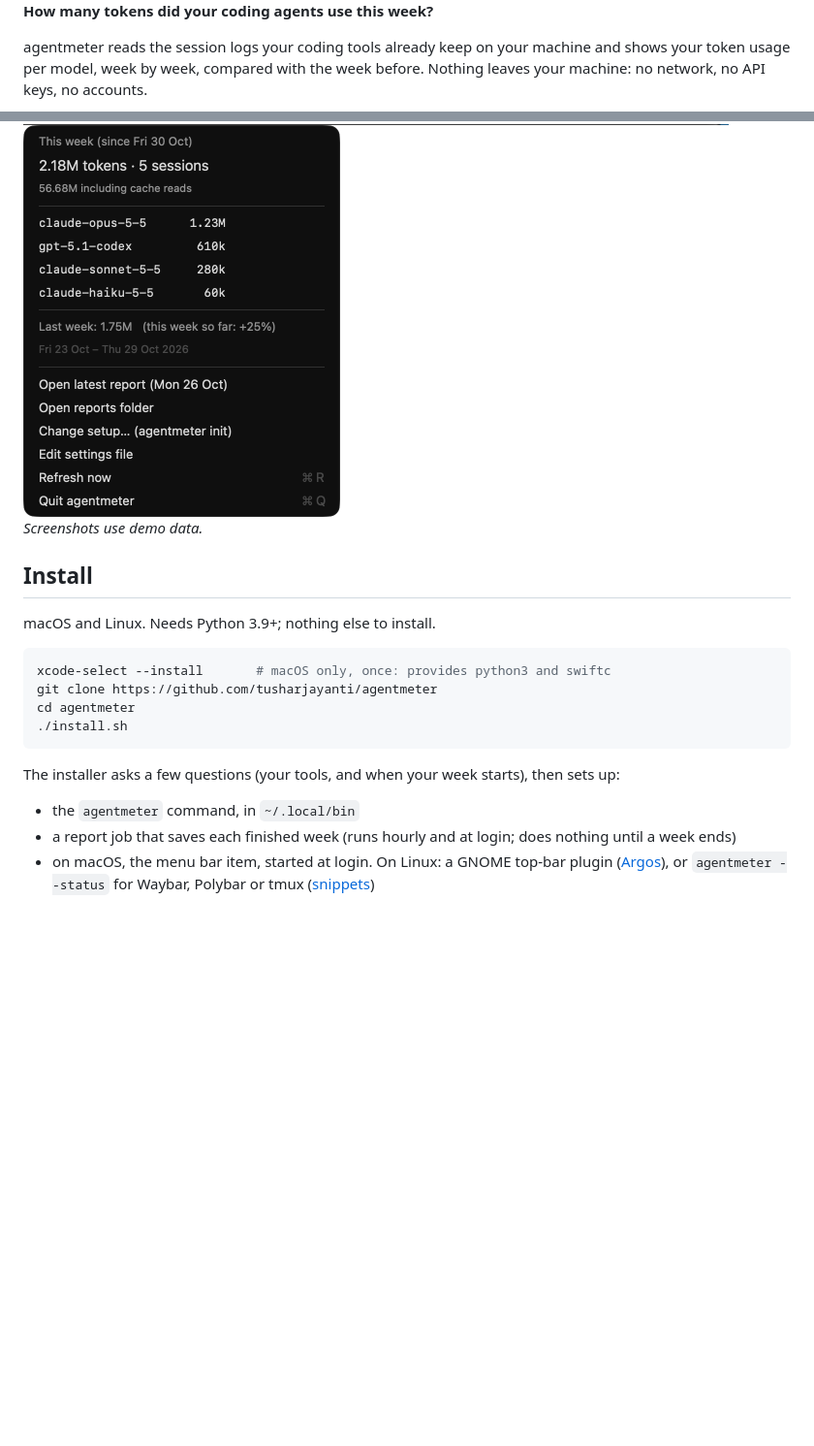
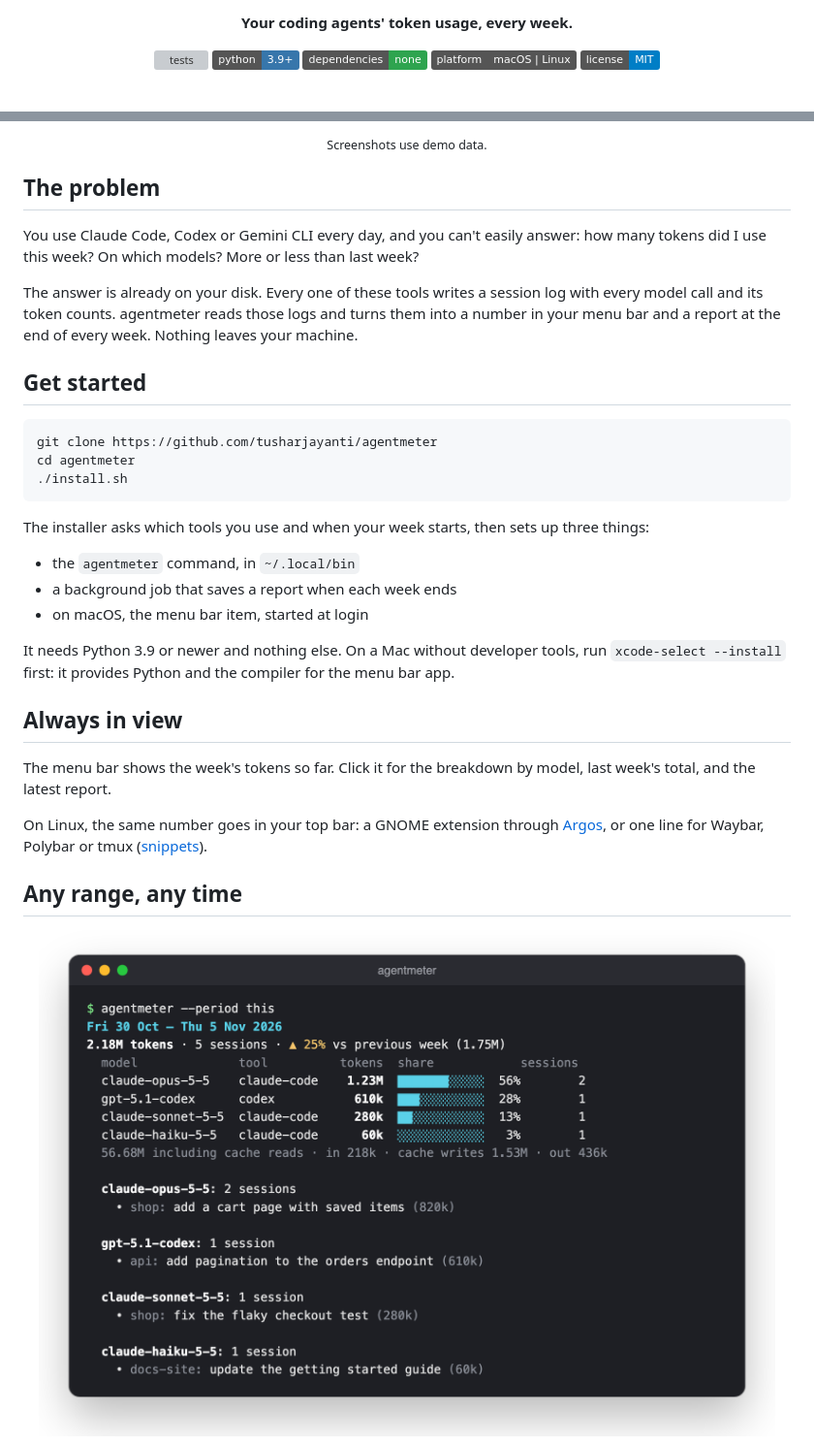
Before and after one commit to tusharjayanti/agentmeter, a Markdown page: README.md, 2 parts joined by grey strips. Shown at 97% size. Rendered like a GitHub page; pictures changed too: docs/images/menu.png (deleted), docs/images/menubar.png (deleted), docs/images/terminal.png (added); badges without logos; blank space fills up the shorter version; grey boxes are pictures that could not be loaded.

````diff
--- a/README.md
+++ b/README.md
@@ -4,5 +6,11 @@
 
-**How many tokens did your coding agents use this week?**
+<p align="center"><strong>Your coding agents' token usage, every week.</strong></p>
 
-agentmeter reads the session logs your coding tools already keep on your machine and shows your token usage per model, week by week, compared with the week before. Nothing leaves your machine: no network, no API keys, no accounts.
+<p align="center">
+  <a href="https://github.com/tusharjayanti/agentmeter/actions/workflows/tests.yml"><img src="https://github.com/tusharjayanti/agentmeter/actions/workflows/tests.yml/badge.svg" alt="tests"></a>
+  <img src="https://img.shields.io/badge/python-3.9%2B-3776AB?logo=python&logoColor=white" alt="Python 3.9+">
+  <img src="https://img.shields.io/badge/dependencies-none-2ea44f" alt="no dependencies">
+  <img src="https://img.shields.io/badge/platform-macOS%20%7C%20Linux-555" alt="macOS and Linux">
+  <a href="LICENSE"><img src="https://img.shields.io/badge/license-MIT-blue" alt="MIT license"></a>
+</p>
 
@@ -10,21 +20,37 @@ agentmeter reads the session logs your coding tools already keep on your machine
 
-<img src="docs/images/menu.png" width="327" alt="The menu: this week's tokens and sessions, tokens per model, last week's total, report and settings links">
+<p align="center"><sub>Screenshots use demo data.</sub></p>
 
-_Screenshots use demo data._
+## The problem
 
-## Install
+You use Claude Code, Codex or Gemini CLI every day, and you can't easily answer: how many tokens did I use this week? On which models? More or less than last week?
 
-macOS and Linux. Needs Python 3.9+; nothing else to install.
+The answer is already on your disk. Every one of these tools writes a session log with every model call and its token counts. agentmeter reads those logs and turns them into a number in your menu bar and a report at the end of every week. Nothing leaves your machine.
+
+## Get started
 
 ```sh
-xcode-select --install       # macOS only, once: provides python3 and swiftc
 git clone https://github.com/tusharjayanti/agentmeter
 cd agentmeter
 ./install.sh
 ```
 
-The installer asks a few questions (your tools, and when your week starts), then sets up:
+The installer asks which tools you use and when your week starts, then sets up three things:
 
 - the `agentmeter` command, in `~/.local/bin`
-- a report job that saves each finished week (runs hourly and at login; does nothing until a week ends)
-- on macOS, the menu bar item, started at login. On Linux: a GNOME top-bar plugin ([Argos](https://github.com/p-e-w/argos)), or `agentmeter --status` for Waybar, Polybar or tmux ([snippets](docs/configuration.md#linux-status-bars))
+- a background job that saves a report when each week ends
+- on macOS, the menu bar item, started at login
+
+It needs Python 3.9 or newer and nothing else. On a Mac without developer tools, run `xcode-select --install` first: it provides Python and the compiler for the menu bar app.
+
+## Always in view
+
+The menu bar shows the week's tokens so far. Click it for the breakdown by model, last week's total, and the latest report.
+
+On Linux, the same number goes in your top bar: a GNOME extension through [Argos](https://github.com/p-e-w/argos), or one line for Waybar, Polybar or tmux ([snippets](docs/configuration.md#linux-status-bars)).
+
+## Any range, any time
+
+<p align="center">
+  <img src="docs/images/terminal.png" width="760" alt="agentmeter in a terminal: this week's tokens, the change from last week, and a table of models with share bars">
+</p>
+
````
Also changed, not shown: other parts of README.md (+42 -49 lines), docs/configuration.md (+3 -1 lines), docs/maintaining.md (+10 -3 lines), docs/images/report.png (added), 9 other files.
